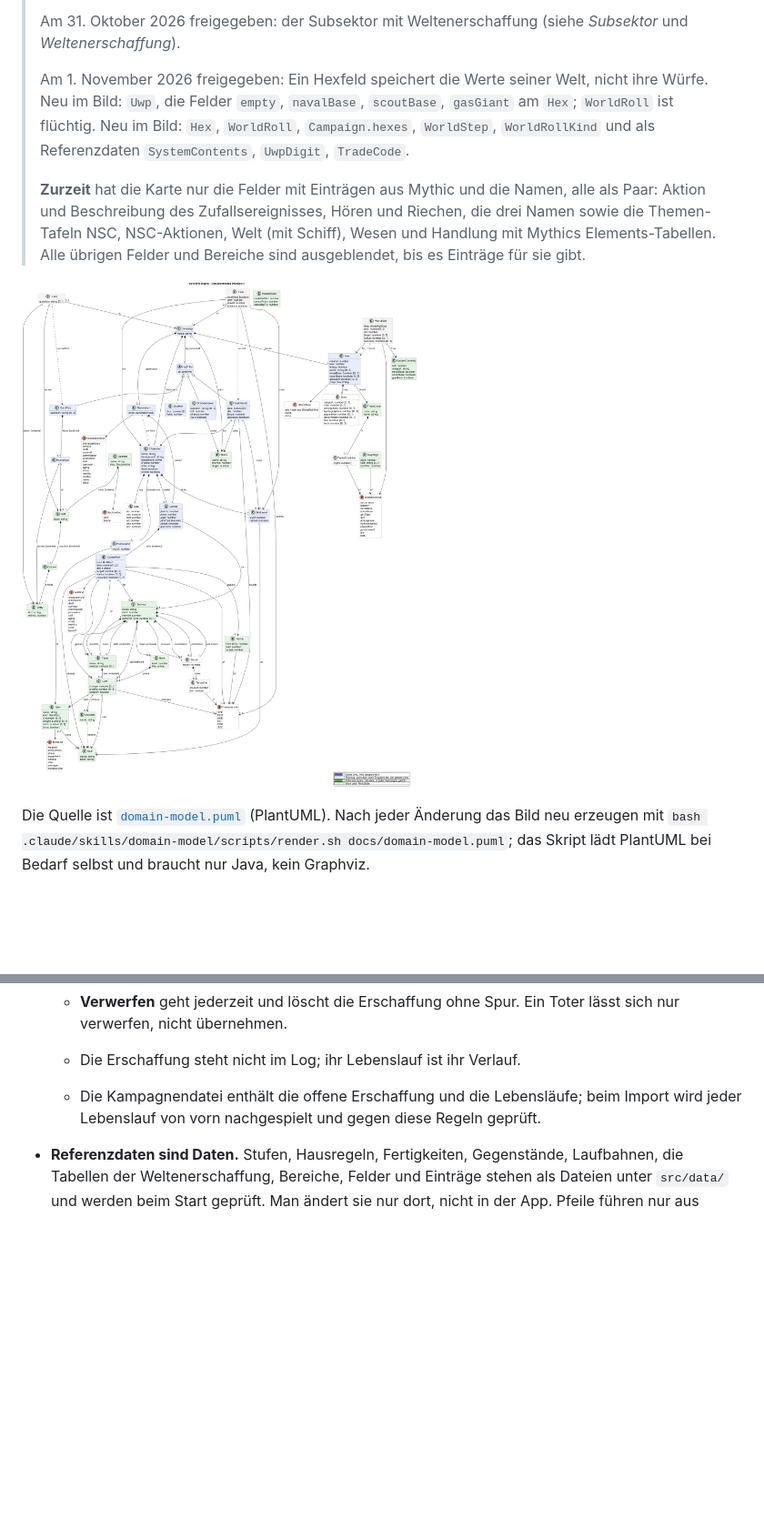
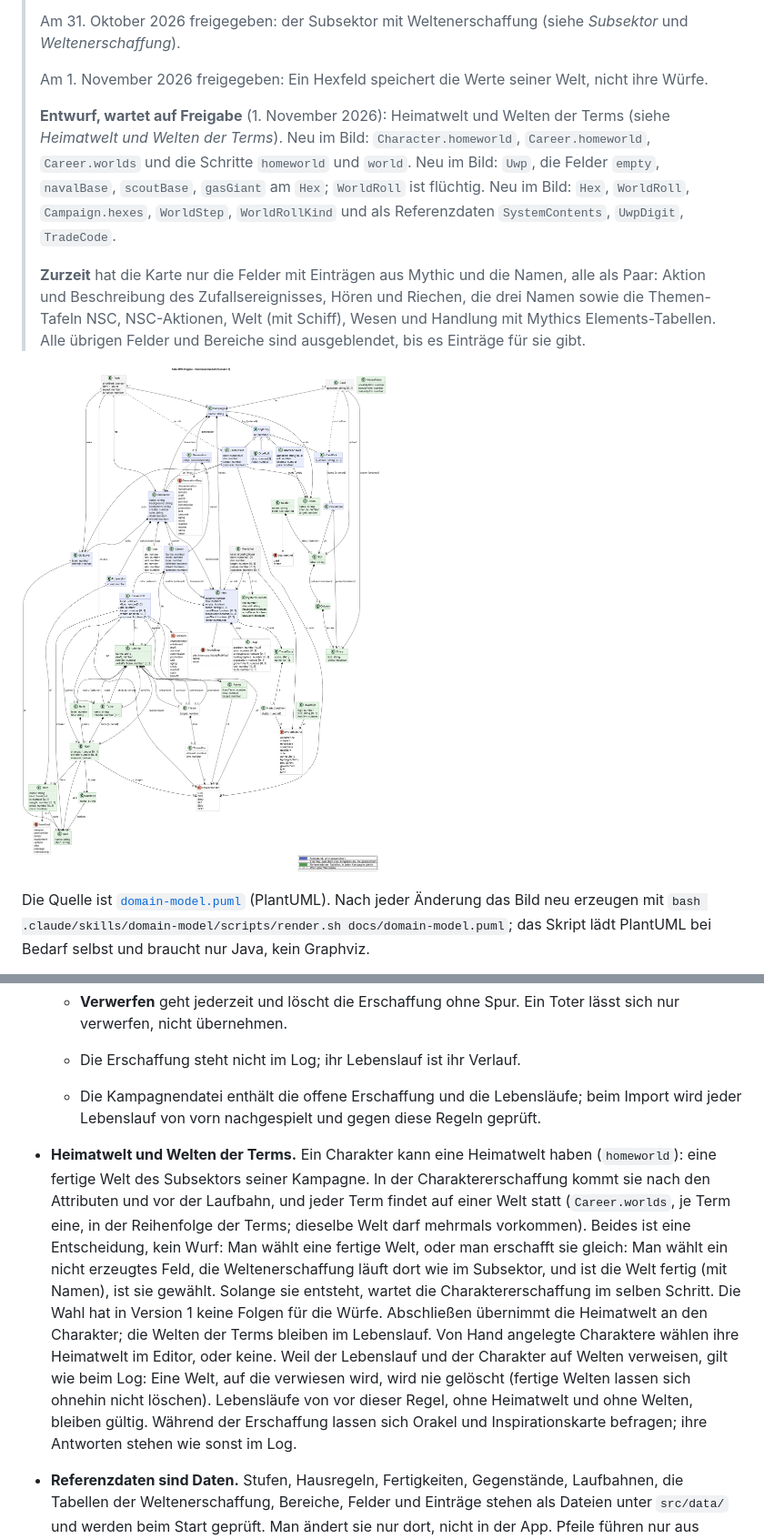
Before and after one commit to scuzzar/SRE, a Markdown page: docs/domain-model.md, 2 parts joined by grey strips. Shown at 91% size. Rendered like a GitHub page; pictures changed too: docs/domain-model.png; blank space fills up the shorter version.

Commit message:
Modell-Entwurf: Heimatwelt und Welten der Terms
Co-Authored-By: Claude Opus 5.5 <noreply@anthropic.com>
Claude-Session: https://claude.ai/code/session_016ZF27vUEuWCExwatww5ArX

```diff
--- a/docs/domain-model.md
+++ b/docs/domain-model.md
@@ -32,7 +32,11 @@ Lücken unter [Wo der Code noch nicht folgt](#wo-der-code-noch-nicht-folgt).
 > Am 31. Oktober 2026 freigegeben: der Subsektor mit Weltenerschaffung (siehe *Subsektor* und
 > *Weltenerschaffung*).
 >
-> Am 1. November 2026 freigegeben: Ein Hexfeld speichert die Werte seiner Welt, nicht ihre Würfe. Neu im Bild: `Uwp`, die Felder `empty`, `navalBase`, `scoutBase`, `gasGiant` am
+> Am 1. November 2026 freigegeben: Ein Hexfeld speichert die Werte seiner Welt, nicht ihre Würfe.
+>
+> **Entwurf, wartet auf Freigabe** (1. November 2026): Heimatwelt und Welten der Terms (siehe
+> *Heimatwelt und Welten der Terms*). Neu im Bild: `Character.homeworld`, `Career.homeworld`,
+> `Career.worlds` und die Schritte `homeworld` und `world`. Neu im Bild: `Uwp`, die Felder `empty`, `navalBase`, `scoutBase`, `gasGiant` am
 > `Hex`; `WorldRoll` ist flüchtig. Neu im Bild: `Hex`, `WorldRoll`, `Campaign.hexes`,
 > `WorldStep`, `WorldRollKind` und als Referenzdaten `SystemContents`, `UwpDigit`, `TradeCode`.
 >
@@ -346,6 +354,20 @@ Vacc Suit, Jack-of-all-Trades, …), Terms, Cr.
   - Die Erschaffung steht nicht im Log; ihr Lebenslauf ist ihr Verlauf.
   - Die Kampagnendatei enthält die offene Erschaffung und die Lebensläufe; beim Import wird jeder
     Lebenslauf von vorn nachgespielt und gegen diese Regeln geprüft.
+- **Heimatwelt und Welten der Terms.** Ein Charakter kann eine Heimatwelt haben (`homeworld`): eine
+  fertige Welt des Subsektors seiner Kampagne. In der Charaktererschaffung kommt sie nach den
+  Attributen und vor der Laufbahn, und jeder Term findet auf einer Welt statt (`Career.worlds`, je
+  Term eine, in der Reihenfolge der Terms; dieselbe Welt darf mehrmals vorkommen). Beides ist eine
+  Entscheidung, kein Wurf: Man wählt eine fertige Welt, oder man erschafft sie gleich: Man wählt ein
+  nicht erzeugtes Feld, die Weltenerschaffung läuft dort wie im Subsektor, und ist die Welt fertig
+  (mit Namen), ist sie gewählt. Solange sie entsteht, wartet die Charaktererschaffung im selben
+  Schritt. Die Wahl hat in Version 1 keine Folgen für die Würfe. Abschließen übernimmt die
+  Heimatwelt an den Charakter; die Welten der Terms bleiben im Lebenslauf. Von Hand angelegte
+  Charaktere wählen ihre Heimatwelt im Editor, oder keine. Weil der Lebenslauf und der Charakter auf
+  Welten verweisen, gilt wie beim Log: Eine Welt, auf die verwiesen wird, wird nie gelöscht (fertige
+  Welten lassen sich ohnehin nicht löschen). Lebensläufe von vor dieser Regel, ohne Heimatwelt und
+  ohne Welten, bleiben gültig. Während der Erschaffung lassen sich Orakel und Inspirationskarte
+  befragen; ihre Antworten stehen wie sonst im Log.
 - **Referenzdaten sind Daten.** Stufen, Hausregeln, Fertigkeiten, Gegenstände, Laufbahnen, die Tabellen der Weltenerschaffung, Bereiche, Felder und Einträge
   stehen als Dateien unter `src/data/` und werden beim Start geprüft. Man ändert sie nur dort, nicht
   in der App. Pfeile führen nur aus Spielstand
```
Also changed, not shown: other parts of docs/domain-model.md (+5 -1 lines), 1 other file.
